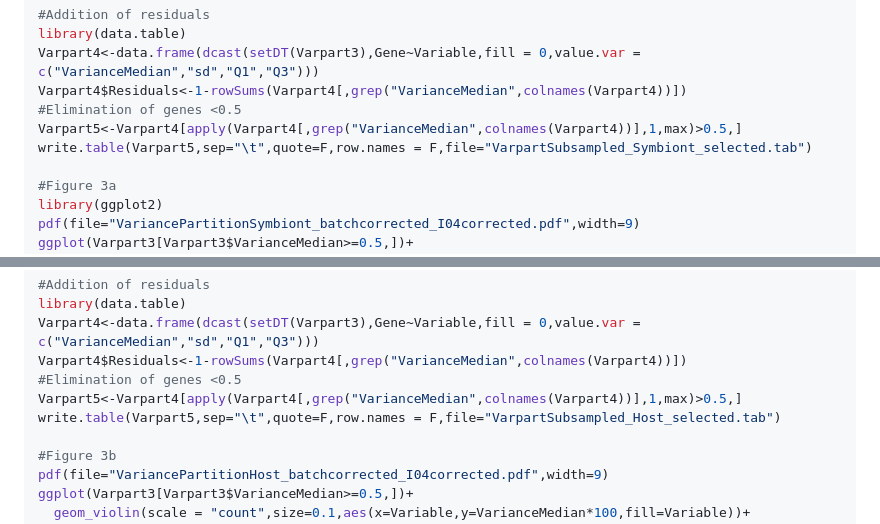
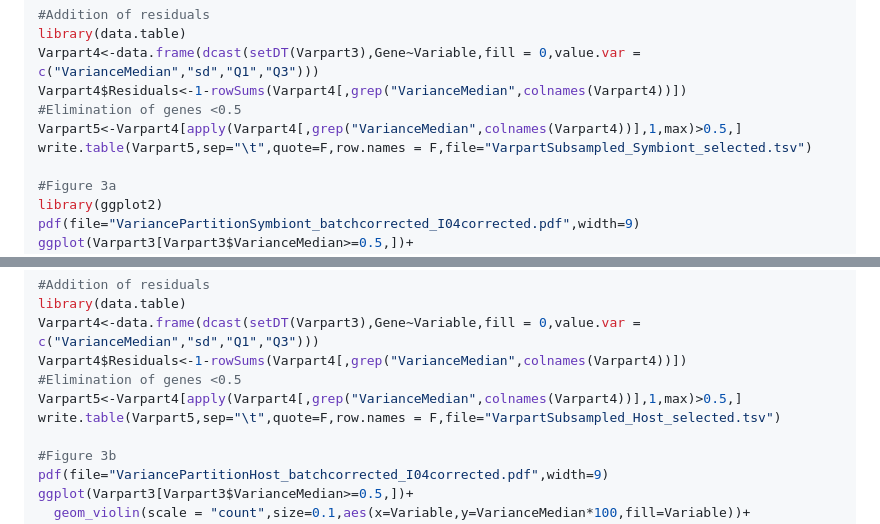
Before and after one commit to institut-de-genomique/TaraPacific_Pocillopora-transcriptomic, a Markdown page: Figure_3/README.md, 2 parts joined by grey strips. Rendered like a GitHub page.

```diff
--- a/Figure_3/README.md
+++ b/Figure_3/README.md
@@ -63,7 +63,7 @@ Varpart4<-data.frame(dcast(setDT(Varpart3),Gene~Variable,fill = 0,value.var = c(
 Varpart4$Residuals<-1-rowSums(Varpart4[,grep("VarianceMedian",colnames(Varpart4))])
 #Elimination of genes <0.5
 Varpart5<-Varpart4[apply(Varpart4[,grep("VarianceMedian",colnames(Varpart4))],1,max)>0.5,]
-write.table(Varpart5,sep="\t",quote=F,row.names = F,file="VarpartSubsampled_Symbiont_selected.tab")
+write.table(Varpart5,sep="\t",quote=F,row.names = F,file="VarpartSubsampled_Symbiont_selected.tsv")
 
 #Figure 3a
 library(ggplot2)
@@ -92,7 +92,7 @@ Varpart4<-data.frame(dcast(setDT(Varpart3),Gene~Variable,fill = 0,value.var = c(
 Varpart4$Residuals<-1-rowSums(Varpart4[,grep("VarianceMedian",colnames(Varpart4))])
 #Elimination of genes <0.5
 Varpart5<-Varpart4[apply(Varpart4[,grep("VarianceMedian",colnames(Varpart4))],1,max)>0.5,]
-write.table(Varpart5,sep="\t",quote=F,row.names = F,file="VarpartSubsampled_Host_selected.tab")
+write.table(Varpart5,sep="\t",quote=F,row.names = F,file="VarpartSubsampled_Host_selected.tsv")
 
 #Figure 3b
 pdf(file="VariancePartitionHost_batchcorrected_I04corrected.pdf",width=9)
```
